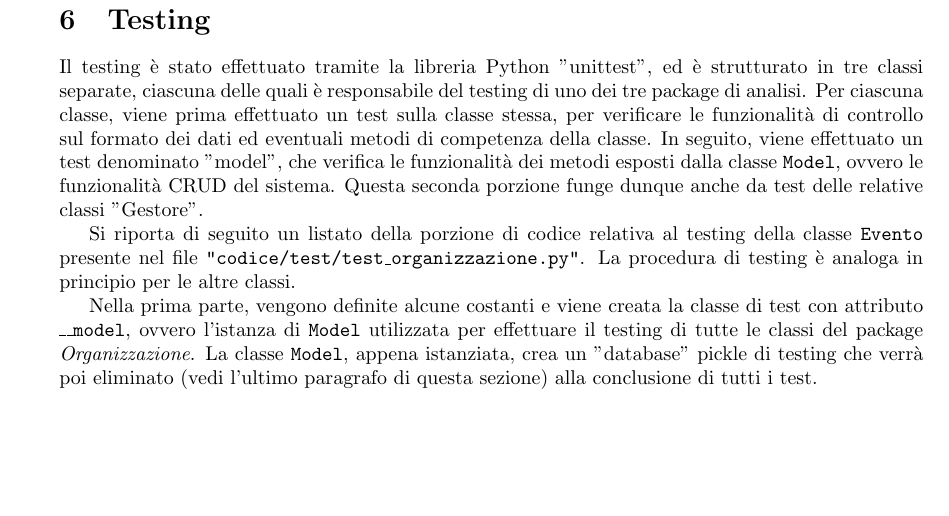
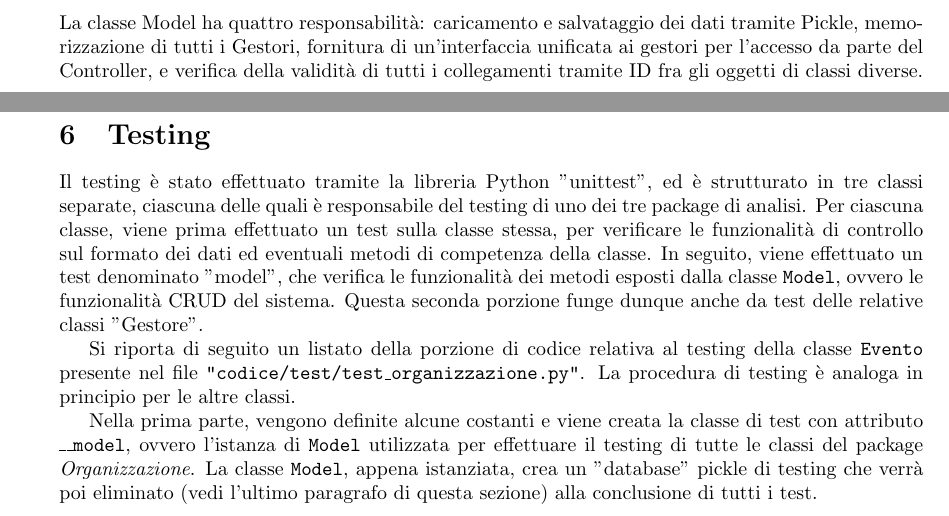
Before and after one commit to Tell-Team/Tell-App, a LaTeX document (tesina/Tesina.tex, which reads tesina/sections/progettazione.tex): part of page 55 of 64 before the commit and two parts of pages 55 and 56 of 65 after it, the two joined at a grey line, cut at the place of the change, the shorter picture padded with empty space. Compiled offline with pdfLaTeX.

Commit message:
Sistemata copertina, Aggiunta descrizione model

```diff
--- a/tesina/sections/progettazione.tex
+++ b/tesina/sections/progettazione.tex
@@ -9,3 +9,7 @@
 			\begin{center} \includegraphics[height=\textheight, width=\textwidth]{imgs/progettazione/classi} \end{center}
 		\subsubsection{Gestori}
 			\begin{center} \includegraphics[height=\textheight, width=\textwidth]{imgs/progettazione/gestori} \end{center}
+
+                \subsubsection{Model}
+                    La classe Model ha quattro responsabilità: caricamento e salvataggio dei dati tramite Pickle, memorizzazione di tutti i Gestori, fornitura di un'interfaccia unificata ai gestori per l'accesso da parte del Controller, e verifica della validità di tutti i collegamenti tramite ID fra gli oggetti di classi diverse.
+                    \begin{center} \end{center}
```
Also changed, not shown: tesina/Tesina.tex (+0 -2 lines).
